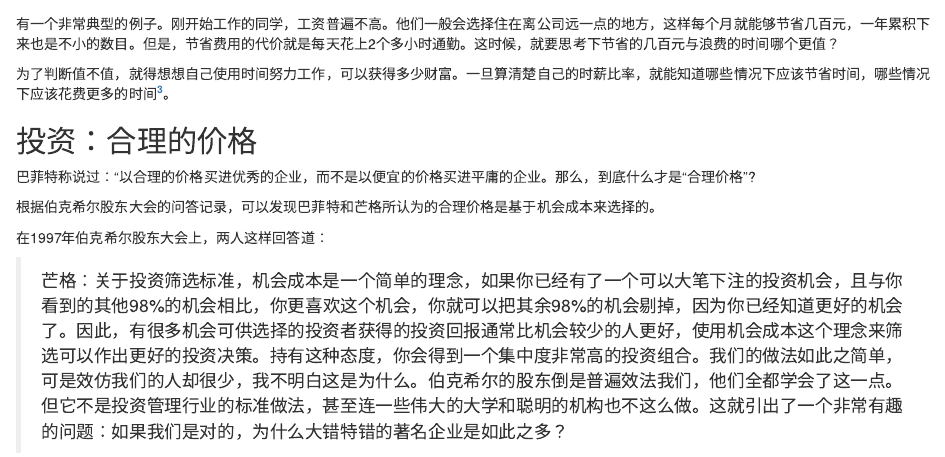
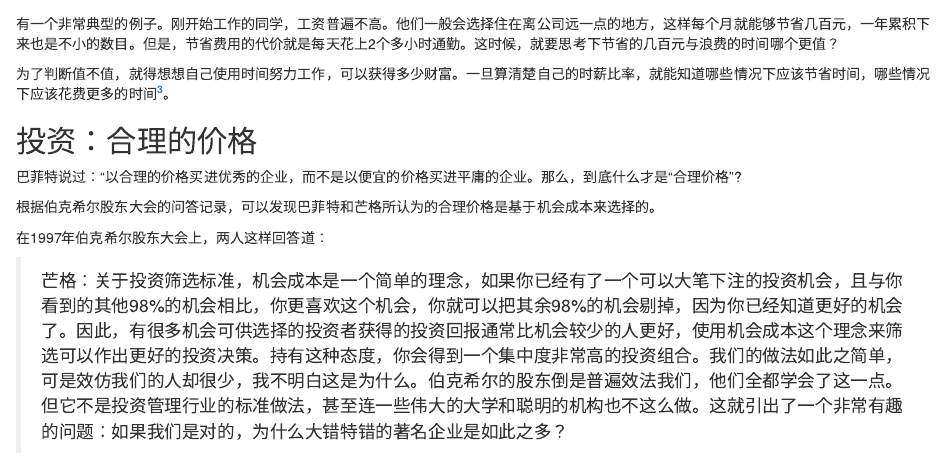
Before and after one commit to wuxiaoda/WxdBlog, an R Markdown document (content/post/2019-08-17-Opportunity_Cost.Rmd): the page in a window 1100 px wide, from 370 px down. Rendered offline with R 4.5, knitr and Pandoc, with nearby package versions.

Commit message:
Update Opportunity_Cost.Rmd

```diff
--- a/content/post/2019-08-17-Opportunity_Cost.Rmd
+++ b/content/post/2019-08-17-Opportunity_Cost.Rmd
@@ -24,7 +24,7 @@
 
 ## 投资：合理的价格
 
-巴菲特称说过：“以合理的价格买进优秀的企业，而不是以便宜的价格买进平庸的企业。那么，到底什么才是“合理价格”?
+巴菲特说过：“以合理的价格买进优秀的企业，而不是以便宜的价格买进平庸的企业。那么，到底什么才是“合理价格”?
 
 根据伯克希尔股东大会的问答记录，可以发现巴菲特和芒格所认为的合理价格是基于机会成本来选择的。
 
```
Also changed, not shown: content/post/2019-08-17-Opportunity_Cost.html, 4 other files.
